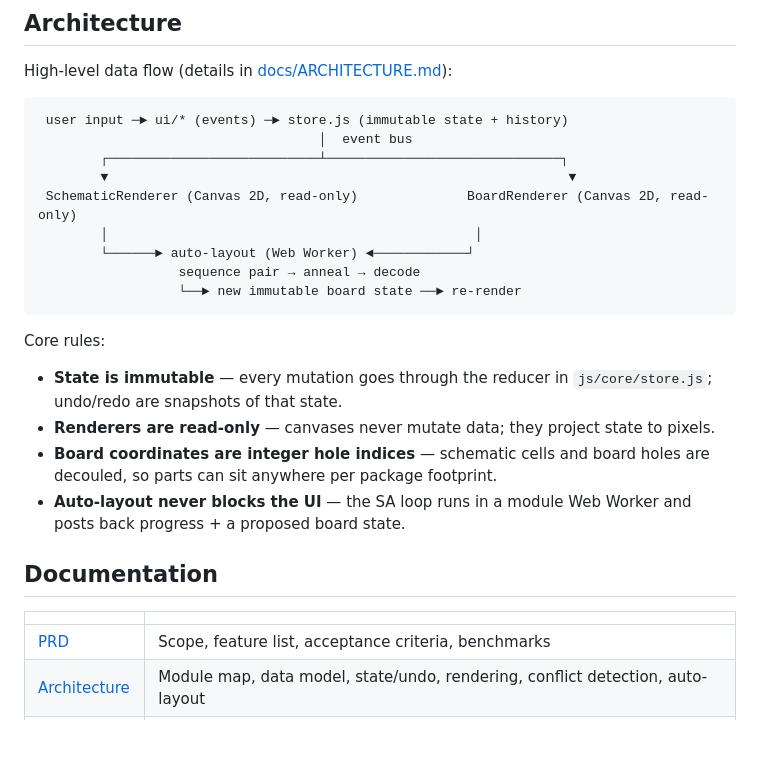
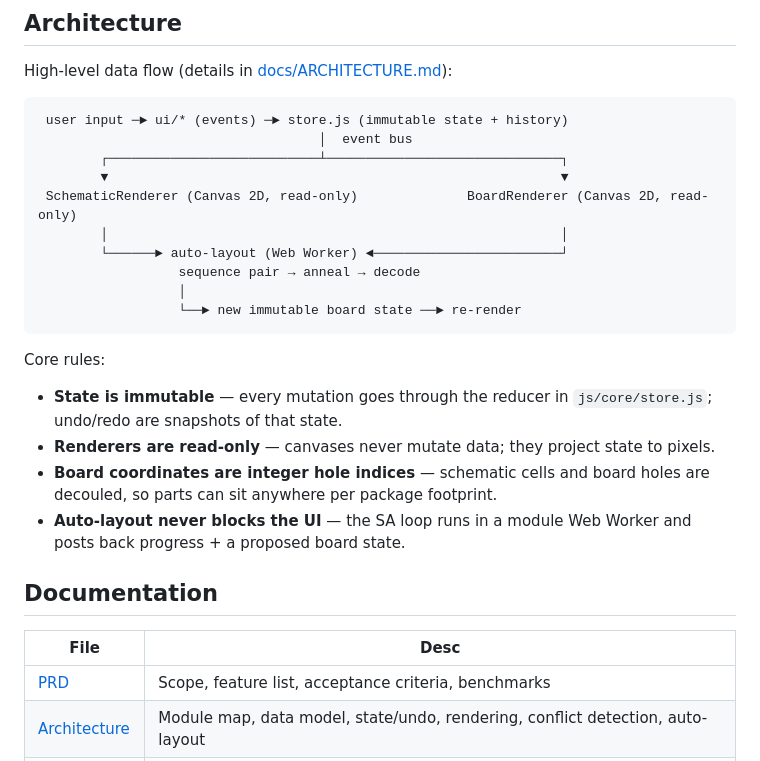
Before and after one commit to Muhammad-Yunus/StripFlow, a Markdown page: README.md, the part around one of its changes. Drawn GitHub-style; blank space fills up the shorter version.

````diff
--- a/README.md
+++ b/README.md
@@ -80,11 +86,12 @@ High-level data flow (details in [docs/ARCHITECTURE.md](docs/ARCHITECTURE.md)):
  user input ─► ui/* (events) ─► store.js (immutable state + history)
                                     │  event bus
         ┌───────────────────────────┴──────────────────────────────┐
-        ▼                                                           ▼
+        ▼                                                          ▼
  SchematicRenderer (Canvas 2D, read-only)              BoardRenderer (Canvas 2D, read-only)
-        │                                               │
-        └──────► auto-layout (Web Worker) ◄────────────┘
+        │                                                          │
+        └──────► auto-layout (Web Worker) ◄────────────────────────┘
                   sequence pair → anneal → decode
+				  │
                   └──► new immutable board state ──► re-render
 ```
 
@@ -97,7 +104,7 @@ Core rules:
 
 ## Documentation
 
-| | |
+| File|Desc |
 |---|---|
 | [PRD](docs/PRD.md) | Scope, feature list, acceptance criteria, benchmarks |
 | [Architecture](docs/ARCHITECTURE.md) | Module map, data model, state/undo, rendering, conflict detection, auto-layout |
````
Also changed, not shown: other parts of README.md (+8 -2 lines).
